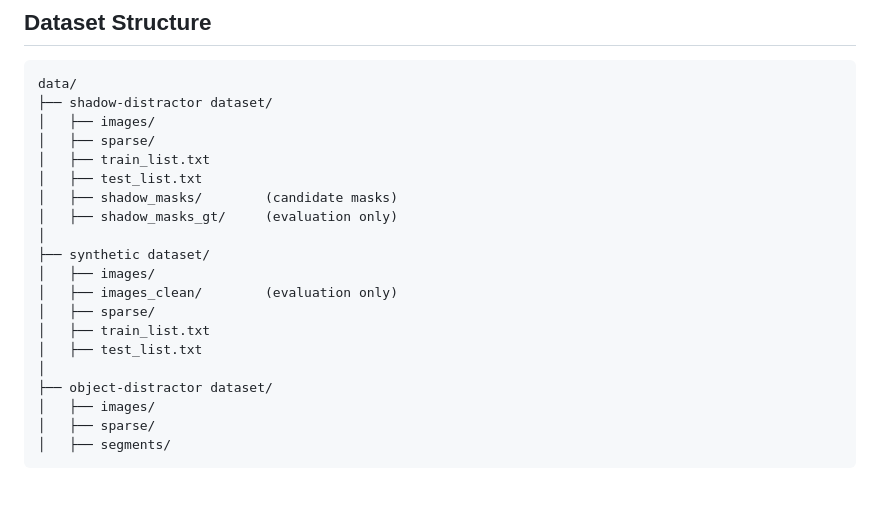
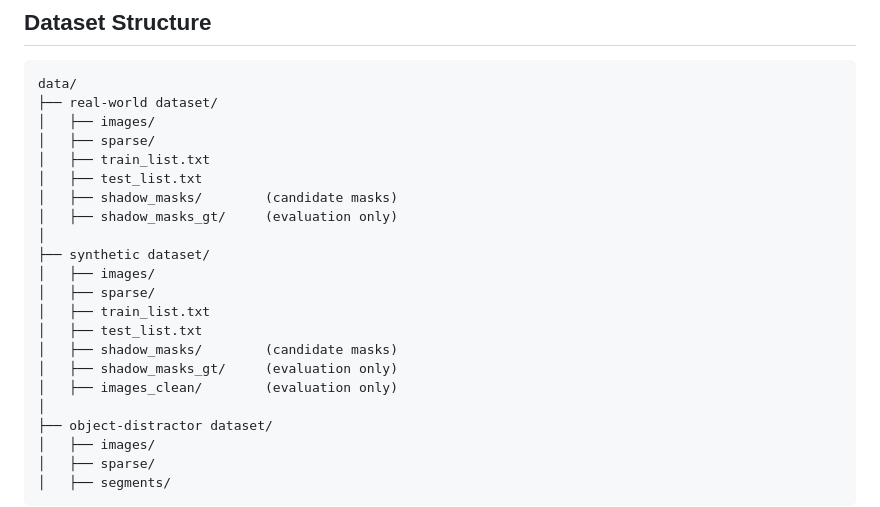
Before and after one commit to tang-shan/ShadowGS, a Markdown page: README.md, the part around the change. GitHub-like rendering; blank space fills up the shorter version.

````diff
--- a/README.md
+++ b/README.md
@@ -51,7 +51,7 @@ For object-distractor scenes, segmentation masks are generated using Segment Any
 ## Dataset Structure
 ```
 data/
-├── shadow-distractor dataset/
+├── real-world dataset/
 │   ├── images/
 │   ├── sparse/
 │   ├── train_list.txt
@@ -61,10 +61,12 @@ data/
 │
 ├── synthetic dataset/
 │   ├── images/
-│   ├── images_clean/        (evaluation only)
 │   ├── sparse/
 │   ├── train_list.txt
 │   ├── test_list.txt
+│   ├── shadow_masks/        (candidate masks)
+│   ├── shadow_masks_gt/     (evaluation only)
+│   ├── images_clean/        (evaluation only)
 │
 ├── object-distractor dataset/
 │   ├── images/
````
